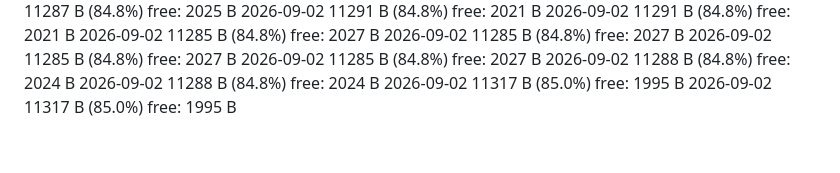
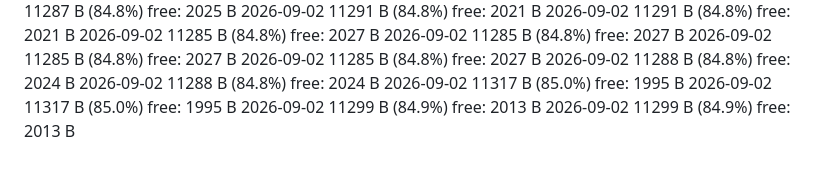
Before and after one commit to JoeyCacciatore3/nat-20-unicorn, a Markdown page: SIZELOG.md, the part around the change. GitHub-like rendering.

Commit message:
docs: record Wavedash deploy mn718f2 (11,299 B, aligned with 85c5328)

```diff
--- a/SIZELOG.md
+++ b/SIZELOG.md
@@ -856,3 +856,5 @@
 2026-09-02  11288 B  (84.8%)  free: 2024 B
 2026-09-02  11317 B  (85.0%)  free: 1995 B
 2026-09-02  11317 B  (85.0%)  free: 1995 B
+2026-09-02  11299 B  (84.9%)  free: 2013 B
+2026-09-02  11299 B  (84.9%)  free: 2013 B
```
